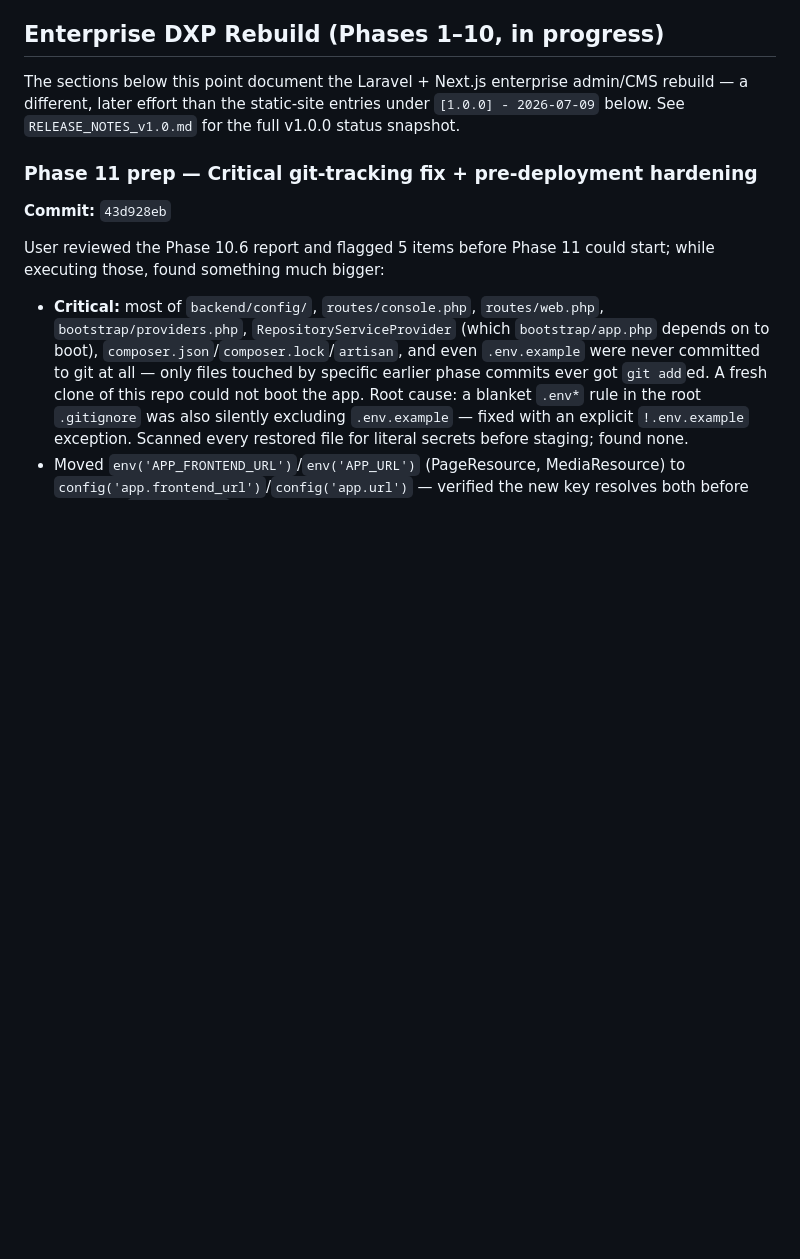
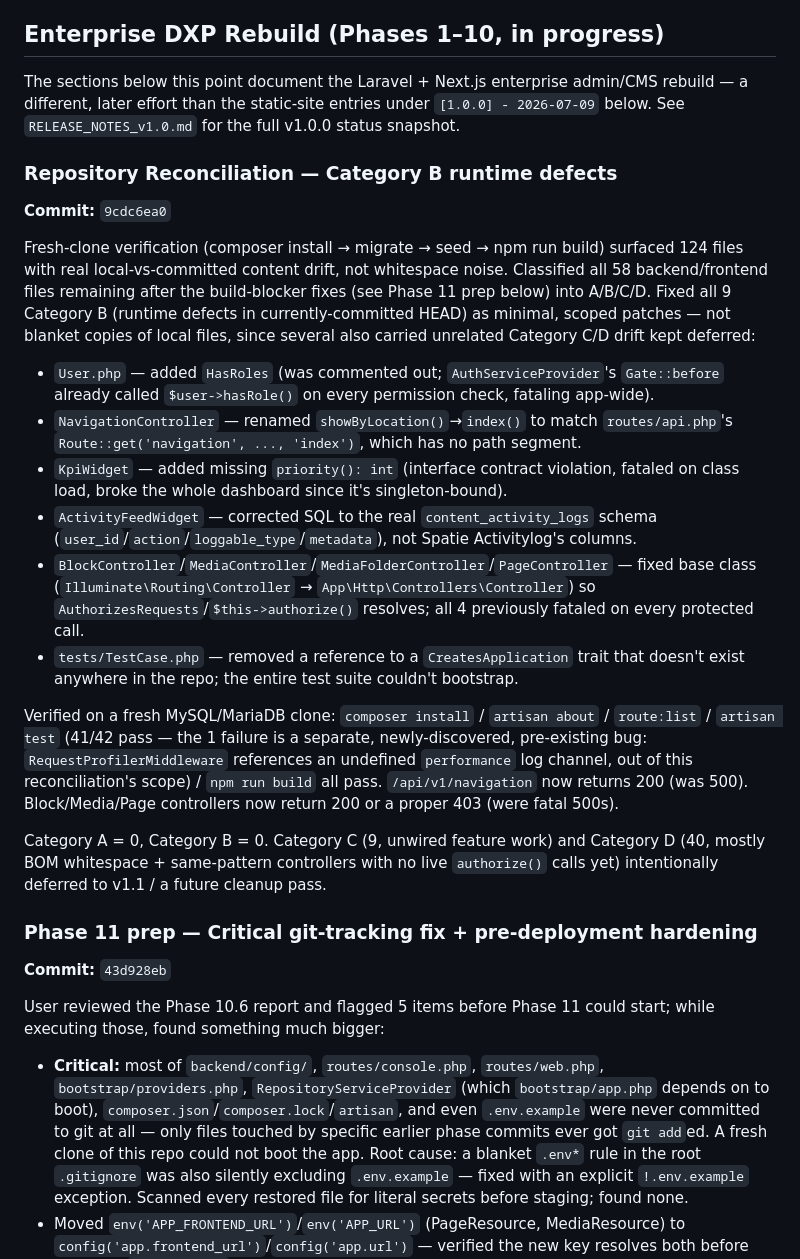
Before and after one commit to uzairjhandir/uzair-portfolio, a Markdown page: CHANGELOG.md, the part around the change. Drawn GitHub-style; blank space fills up the shorter version.

Commit message:
docs: record Repository Reconciliation (Category B fixes) in CHANGELOG
Co-Authored-By: Claude Sonnet 5 <noreply@anthropic.com>

```diff
--- a/CHANGELOG.md
+++ b/CHANGELOG.md
@@ -8,6 +8,22 @@ The sections below this point document the Laravel + Next.js enterprise
 admin/CMS rebuild — a different, later effort than the static-site
 entries under `[1.0.0] - 2026-07-09` below. See `RELEASE_NOTES_v1.0.md`
 for the full v1.0.0 status snapshot.
+
+### Repository Reconciliation — Category B runtime defects
+**Commit:** `9cdc6ea0`
+
+Fresh-clone verification (composer install → migrate → seed → npm run build) surfaced 124 files with real local-vs-committed content drift, not whitespace noise. Classified all 58 backend/frontend files remaining after the build-blocker fixes (see Phase 11 prep below) into A/B/C/D. Fixed all 9 Category B (runtime defects in currently-committed HEAD) as minimal, scoped patches — not blanket copies of local files, since several also carried unrelated Category C/D drift kept deferred:
+
+- `User.php` — added `HasRoles` (was commented out; `AuthServiceProvider`'s `Gate::before` already called `$user->hasRole()` on every permission check, fataling app-wide).
+- `NavigationController` — renamed `showByLocation()`→`index()` to match `routes/api.php`'s `Route::get('navigation', ..., 'index')`, which has no path segment.
+- `KpiWidget` — added missing `priority(): int` (interface contract violation, fataled on class load, broke the whole dashboard since it's singleton-bound).
+- `ActivityFeedWidget` — corrected SQL to the real `content_activity_logs` schema (`user_id`/`action`/`loggable_type`/`metadata`), not Spatie Activitylog's columns.
+- `BlockController`/`MediaController`/`MediaFolderController`/`PageController` — fixed base class (`Illuminate\Routing\Controller` → `App\Http\Controllers\Controller`) so `AuthorizesRequests`/`$this->authorize()` resolves; all 4 previously fataled on every protected call.
+- `tests/TestCase.php` — removed a reference to a `CreatesApplication` trait that doesn't exist anywhere in the repo; the entire test suite couldn't bootstrap.
+
+Verified on a fresh MySQL/MariaDB clone: `composer install` / `artisan about` / `route:list` / `artisan test` (41/42 pass — the 1 failure is a separate, newly-discovered, pre-existing bug: `RequestProfilerMiddleware` references an undefined `performance` log channel, out of this reconciliation's scope) / `npm run build` all pass. `/api/v1/navigation` now returns 200 (was 500). Block/Media/Page controllers now return 200 or a proper 403 (were fatal 500s).
+
+Category A = 0, Category B = 0. Category C (9, unwired feature work) and Category D (40, mostly BOM whitespace + same-pattern controllers with no live `authorize()` calls yet) intentionally deferred to v1.1 / a future cleanup pass.
 
 ### Phase 11 prep — Critical git-tracking fix + pre-deployment hardening
 **Commit:** `43d928eb`
```
